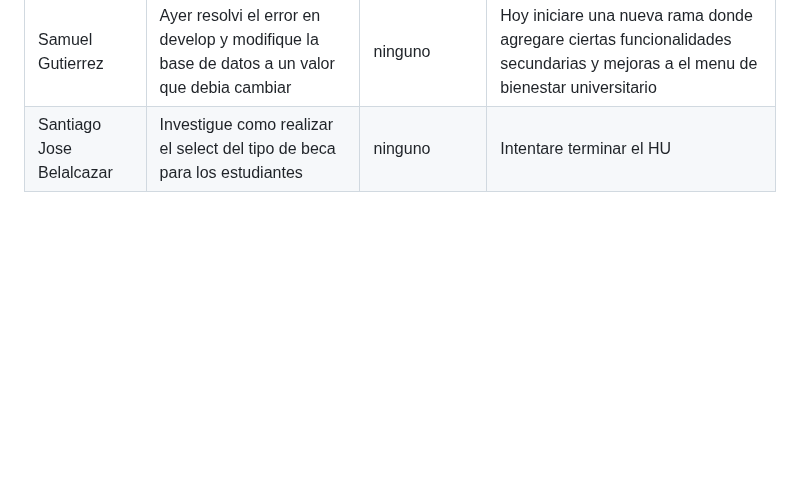
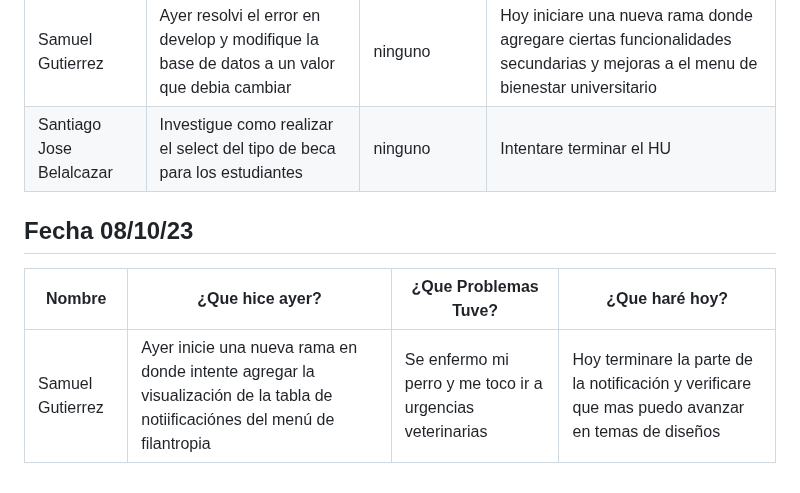
Before and after one commit to SamuelGutierrez24/Proyecto_Integrador1-StudentsManagement, a Markdown page: MarkdownDaily.md, the part around the change. Rendered like a GitHub page; blank space fills up the shorter version.

Commit message:
Docs: daily(08/10/2023)-Samuel Gutierrez

```diff
--- a/MarkdownDaily.md
+++ b/MarkdownDaily.md
@@ -154,3 +154,8 @@
 |---|---|---|---|
 | Samuel Gutierrez | Ayer resolvi el error en develop y modifique la base de datos a un valor que debia cambiar | ninguno | Hoy iniciare una nueva rama donde agregare ciertas funcionalidades secundarias y mejoras a el menu de bienestar universitario |
 |Santiago Jose Belalcazar | Investigue como realizar el select del tipo de beca para los estudiantes | ninguno | Intentare terminar el HU |
+
+## Fecha 08/10/23
+|Nombre|¿Que hice ayer?|¿Que Problemas Tuve?|¿Que haré hoy?|
+|---|---|---|---|
+| Samuel Gutierrez | Ayer inicie una nueva rama en donde intente agregar la visualización de la tabla de notiificaciónes del menú de filantropia | Se enfermo mi perro y me toco ir a urgencias veterinarias | Hoy terminare la parte de la notificación y verificare que mas puedo avanzar en temas de diseños |
```
